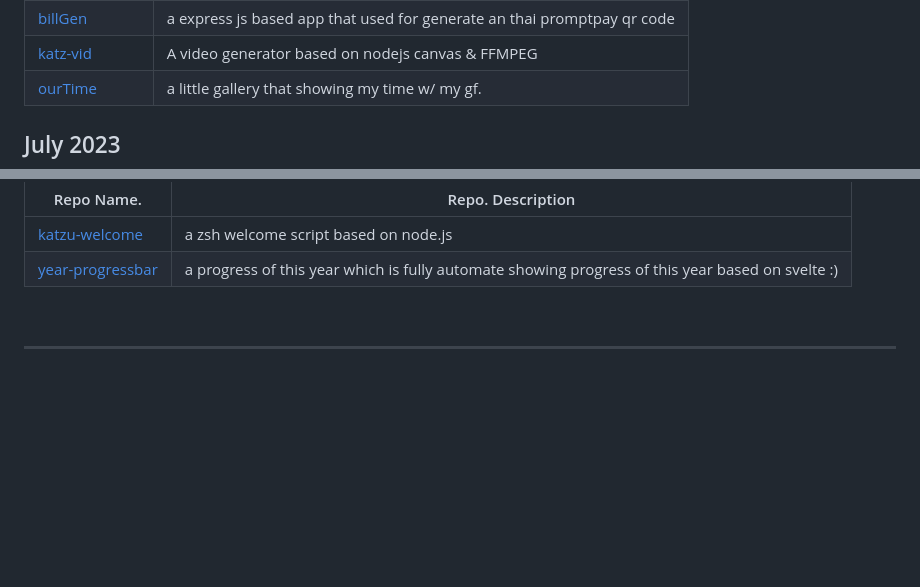
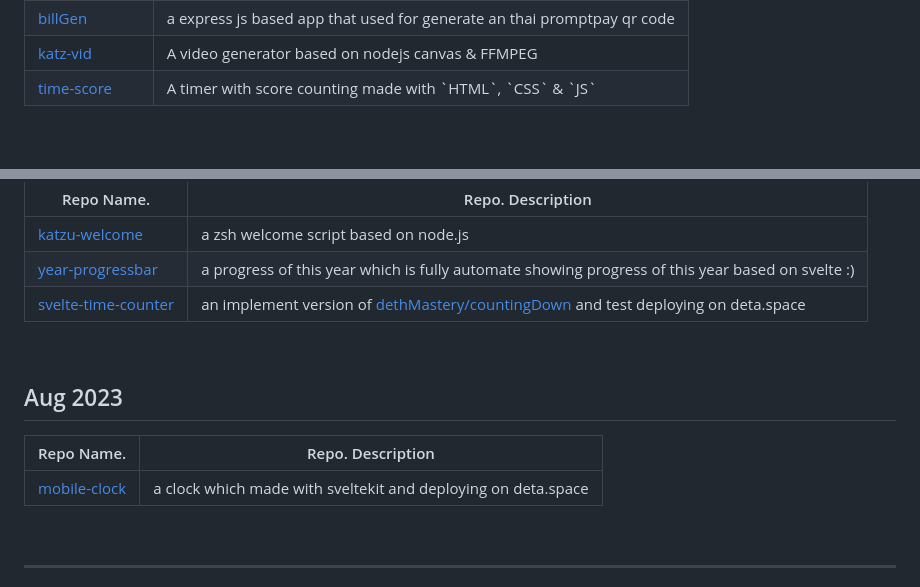
Before and after one commit to dethMastery/2023, a Markdown page: README.md, 2 parts joined by grey strips. GitHub-like rendering; blank space fills up the shorter version.

Commit message:
docs<README>: new project

```diff
--- a/README.md
+++ b/README.md
@@ -192,8 +192,8 @@ leave me a star :)
       <td>A video generator based on nodejs canvas & FFMPEG</td>
     </tr>
     <tr>
-      <td><a href="https://github.com/dethMastery/ourtime">ourTime</a></td>
-      <td>a little gallery that showing my time w/ my gf.</td>
+      <td><a href="https://github.com/dethMastery/time-score">time-score</a></td>
+      <td>A timer with score counting made with `HTML`, `CSS` & `JS`</td>
     </tr>
   </tbody>
 </table>
@@ -215,6 +217,28 @@ leave me a star :)
       <td><a href="https://github.com/dethMastery/year-progressbar">year-progressbar</a></td>
       <td>a progress of this year which is fully automate showing progress of this year based on svelte :)</td>
     </tr>
+    <tr>
+      <td><a href="https://github.com/dethMastery/svelte-time-counter">svelte-time-counter</a></td>
+      <td>an implement version of <a href="https://github.com/dethMastery/countingDown">dethMastery/countingDown</a> and test deploying on deta.space</td>
+    </tr>
+  </tbody>
+</table>
+
+<br />
+
+## Aug 2023
+<table>
+  <thead>
+    <tr>
+      <th>Repo Name.</th>
+      <th>Repo. Description</th>
+    </tr>
+  </thead>
+  <tbody>
+    <tr>
+      <td><a href="https://github.com/dethMastery/mobile-clock">mobile-clock</a></td>
+      <td>a clock which made with sveltekit and deploying on deta.space</td>
+    </tr>
   </tbody>
 </table>
 
```
Also changed, not shown: other parts of README.md (+2 -0 lines).
